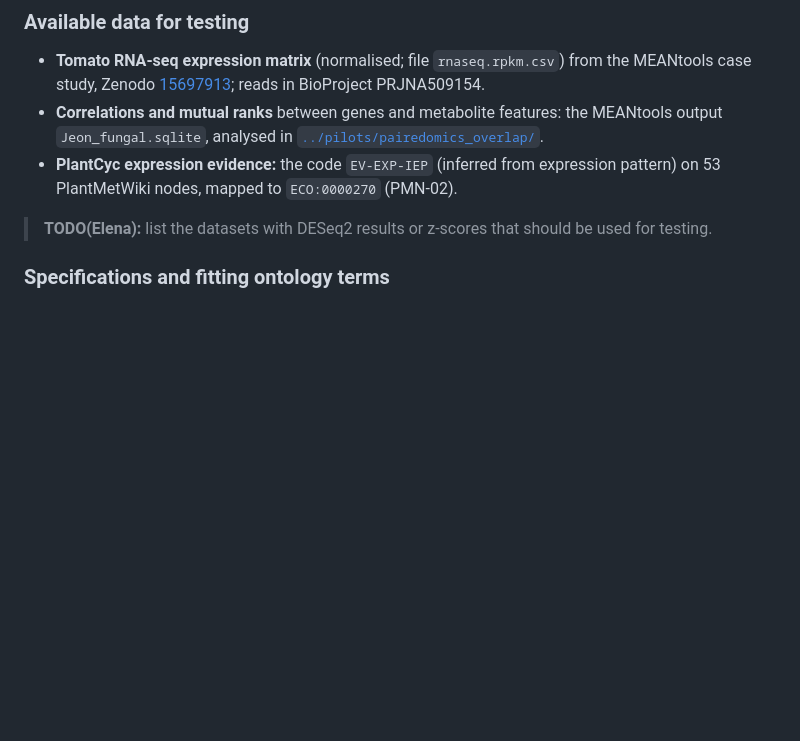
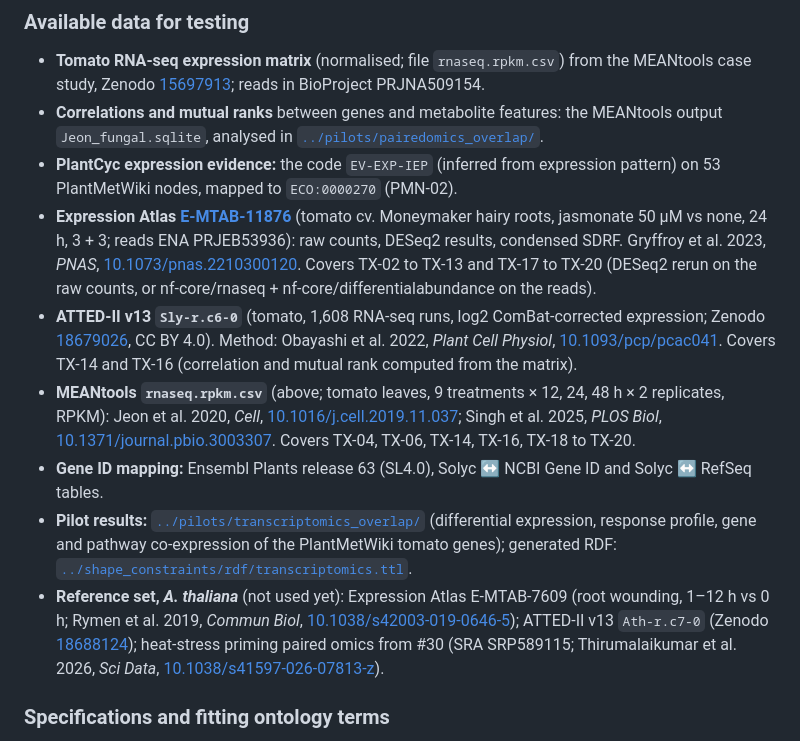
Before and after one commit to pathway-lod/lod-pathways-community, a Markdown page: specification/SPECIFICATION.md, the part around the change. Drawn GitHub-style; blank space fills up the shorter version.

Commit message:
TX: available data for testing

```diff
--- a/specification/SPECIFICATION.md
+++ b/specification/SPECIFICATION.md
@@ -390,8 +390,13 @@ Expression measurements and the statistics derived from them serve as evidence f
 - **Tomato RNA-seq expression matrix** (normalised; file `rnaseq.rpkm.csv`) from the MEANtools case study, Zenodo [15697913](https://zenodo.org/records/15697913); reads in BioProject PRJNA509154.
 - **Correlations and mutual ranks** between genes and metabolite features: the MEANtools output `Jeon_fungal.sqlite`, analysed in [`../pilots/pairedomics_overlap/`](../pilots/pairedomics_overlap/).
 - **PlantCyc expression evidence:** the code `EV-EXP-IEP` (inferred from expression pattern) on 53 PlantMetWiki nodes, mapped to `ECO:0000270` (PMN-02).
+- **Expression Atlas [E-MTAB-11876](https://www.ebi.ac.uk/gxa/experiments/E-MTAB-11876)** (tomato cv. Moneymaker hairy roots, jasmonate 50 µM vs none, 24 h, 3 + 3; reads ENA PRJEB53936): raw counts, DESeq2 results, condensed SDRF. Gryffroy et al. 2023, *PNAS*, [10.1073/pnas.2210300120](https://doi.org/10.1073/pnas.2210300120). Covers TX-02 to TX-13 and TX-17 to TX-20 (DESeq2 rerun on the raw counts, or nf-core/rnaseq + nf-core/differentialabundance on the reads).
+- **ATTED-II v13 `Sly-r.c6-0`** (tomato, 1,608 RNA-seq runs, log2 ComBat-corrected expression; Zenodo [18679026](https://doi.org/10.5281/zenodo.18679026), CC BY 4.0). Method: Obayashi et al. 2022, *Plant Cell Physiol*, [10.1093/pcp/pcac041](https://doi.org/10.1093/pcp/pcac041). Covers TX-14 and TX-16 (correlation and mutual rank computed from the matrix).
+- **MEANtools `rnaseq.rpkm.csv`** (above; tomato leaves, 9 treatments × 12, 24, 48 h × 2 replicates, RPKM): Jeon et al. 2020, *Cell*, [10.1016/j.cell.2019.11.037](https://doi.org/10.1016/j.cell.2019.11.037); Singh et al. 2025, *PLOS Biol*, [10.1371/journal.pbio.3003307](https://doi.org/10.1371/journal.pbio.3003307). Covers TX-04, TX-06, TX-14, TX-16, TX-18 to TX-20.
+- **Gene ID mapping:** Ensembl Plants release 63 (SL4.0), Solyc ↔ NCBI Gene ID and Solyc ↔ RefSeq tables.
+- **Pilot results:** [`../pilots/transcriptomics_overlap/`](../pilots/transcriptomics_overlap/) (differential expression, response profile, gene and pathway co-expression of the PlantMetWiki tomato genes); generated RDF: [`../shape_constraints/rdf/transcriptomics.ttl`](../shape_constraints/rdf/transcriptomics.ttl).
+- **Reference set, *A. thaliana*** (not used yet): Expression Atlas E-MTAB-7609 (root wounding, 1–12 h vs 0 h; Rymen et al. 2019, *Commun Biol*, [10.1038/s42003-019-0646-5](https://doi.org/10.1038/s42003-019-0646-5)); ATTED-II v13 `Ath-r.c7-0` (Zenodo [18688124](https://doi.org/10.5281/zenodo.18688124)); heat-stress priming paired omics from #30 (SRA SRP589115; Thirumalaikumar et al. 2026, *Sci Data*, [10.1038/s41597-026-07813-z](https://doi.org/10.1038/s41597-026-07813-z)).
 
-> **TODO(Elena):** list the datasets with DESeq2 results or z-scores that should be used for testing.
 
 ### Specifications and fitting ontology terms
 
```
